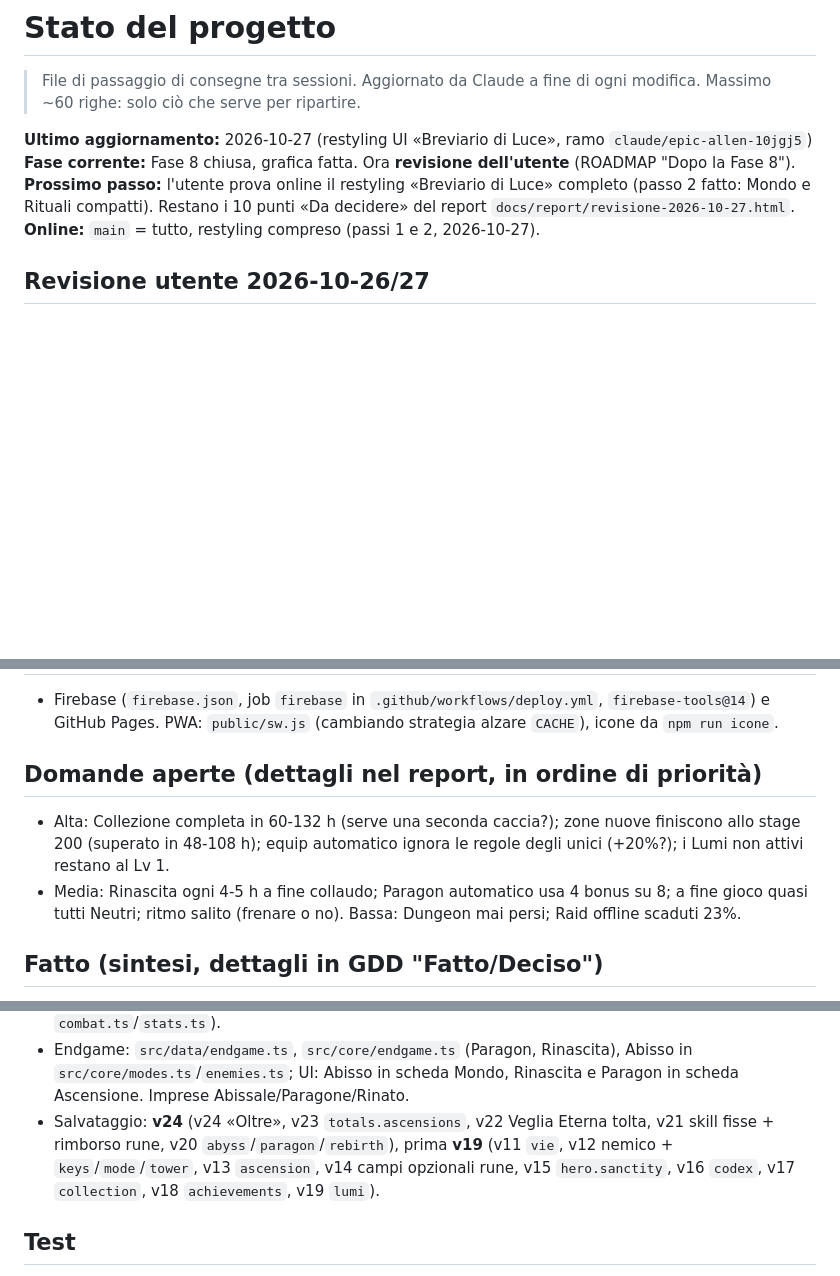
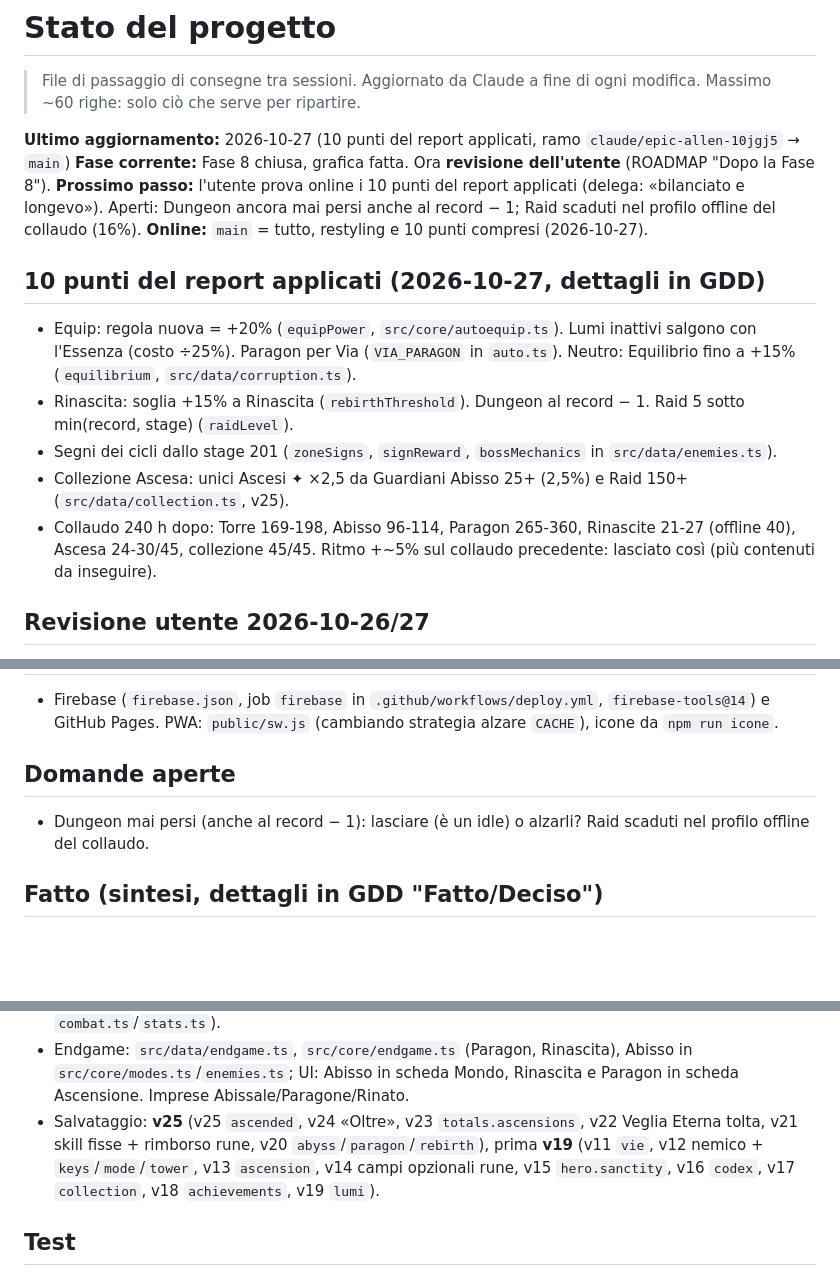
Before and after one commit to christiancrocetti01-sys/Chridle, a Markdown page: docs/STATO.md, 3 parts joined by grey strips. Rendered like a GitHub page; blank space fills up the shorter version.

Commit message:
Handoff: 10 punti del report applicati, collaudo 240 h
Co-Authored-By: Claude Opus 5.5 <noreply@anthropic.com>
Claude-Session: https://claude.ai/code/session_01CLsrWt6zc5Jwbr7JF9x7VW

```diff
--- a/docs/STATO.md
+++ b/docs/STATO.md
@@ -3,11 +3,20 @@
 > File di passaggio di consegne tra sessioni. Aggiornato da Claude a fine di ogni modifica.
 > Massimo ~60 righe: solo ciò che serve per ripartire.
 
-**Ultimo aggiornamento:** 2026-10-27 (restyling UI «Breviario di Luce», ramo `claude/epic-allen-10jgj5`)
+**Ultimo aggiornamento:** 2026-10-27 (10 punti del report applicati, ramo `claude/epic-allen-10jgj5` → `main`)
 **Fase corrente:** Fase 8 chiusa, grafica fatta. Ora **revisione dell'utente** (ROADMAP "Dopo la Fase 8").
-**Prossimo passo:** l'utente prova online il restyling «Breviario di Luce» completo (passo 2 fatto: Mondo e Rituali
-  compatti). Restano i 10 punti «Da decidere» del report `docs/report/revisione-2026-10-27.html`.
-**Online:** `main` = tutto, restyling compreso (passi 1 e 2, 2026-10-27).
+**Prossimo passo:** l'utente prova online i 10 punti del report applicati (delega: «bilanciato e longevo»).
+  Aperti: Dungeon ancora mai persi anche al record − 1; Raid scaduti nel profilo offline del collaudo (16%).
+**Online:** `main` = tutto, restyling e 10 punti compresi (2026-10-27).
+
+## 10 punti del report applicati (2026-10-27, dettagli in GDD)
+- Equip: regola nuova = +20% (`equipPower`, `src/core/autoequip.ts`). Lumi inattivi salgono con l'Essenza (costo ÷25%).
+  Paragon per Via (`VIA_PARAGON` in `auto.ts`). Neutro: Equilibrio fino a +15% (`equilibrium`, `src/data/corruption.ts`).
+- Rinascita: soglia +15% a Rinascita (`rebirthThreshold`). Dungeon al record − 1. Raid 5 sotto min(record, stage) (`raidLevel`).
+- Segni dei cicli dallo stage 201 (`zoneSigns`, `signReward`, `bossMechanics` in `src/data/enemies.ts`).
+- Collezione Ascesa: unici Ascesi ✦ ×2,5 da Guardiani Abisso 25+ (2,5%) e Raid 150+ (`src/data/collection.ts`, v25).
+- Collaudo 240 h dopo: Torre 169-198, Abisso 96-114, Paragon 265-360, Rinascite 21-27 (offline 40), Ascesa 24-30/45,
+  collezione 45/45. Ritmo +~5% sul collaudo precedente: lasciato così (più contenuti da inseguire).
 
 ## Revisione utente 2026-10-26/27
 - Fatto e online prima di oggi: offline 100%, Torre −5 piani, punti stella, regione «Oltre» (freni chiesti dall'utente),
@@ -35,11 +44,8 @@
 - Firebase (`firebase.json`, job `firebase` in `.github/workflows/deploy.yml`, `firebase-tools@14`) e GitHub Pages.
   PWA: `public/sw.js` (cambiando strategia alzare `CACHE`), icone da `npm run icone`.
 
-## Domande aperte (dettagli nel report, in ordine di priorità)
-- Alta: Collezione completa in 60-132 h (serve una seconda caccia?); zone nuove finiscono allo stage 200 (superato in
-  48-108 h); equip automatico ignora le regole degli unici (+20%?); i Lumi non attivi restano al Lv 1.
-- Media: Rinascita ogni 4-5 h a fine collaudo; Paragon automatico usa 4 bonus su 8; a fine gioco quasi tutti Neutri;
-  ritmo salito (frenare o no). Bassa: Dungeon mai persi; Raid offline scaduti 23%.
+## Domande aperte
+- Dungeon mai persi (anche al record − 1): lasciare (è un idle) o alzarli? Raid scaduti nel profilo offline del collaudo.
 
 ## Fatto (sintesi, dettagli in GDD "Fatto/Deciso")
 - Fasi 0-2: motore 10 tick/s, salvataggio versionato, combattimento, oggetti/affissi/trigger/unici/set/crafting.
@@ -66,6 +72,6 @@
 - Lotto 5: 30 unici, 8 set, 7 regole nuove (`src/data/uniques.ts`, costanti in fondo; logica in `combat.ts`/`stats.ts`).
 - Endgame: `src/data/endgame.ts`, `src/core/endgame.ts` (Paragon, Rinascita), Abisso in `src/core/modes.ts`/`enemies.ts`;
   UI: Abisso in scheda Mondo, Rinascita e Paragon in scheda Ascensione. Imprese Abissale/Paragone/Rinato.
-- Salvataggio: **v24** (v24 «Oltre», v23 `totals.ascensions`, v22 Veglia Eterna tolta, v21 skill fisse + rimborso rune, v20 `abyss`/`paragon`/`rebirth`), prima **v19** (v11 `vie`, v12 nemico + `keys`/`mode`/`tower`, v13 `ascension`, v14 campi opzionali rune, v15 `hero.sanctity`, v16 `codex`, v17 `collection`, v18 `achievements`, v19 `lumi`).
+- Salvataggio: **v25** (v25 `ascended`, v24 «Oltre», v23 `totals.ascensions`, v22 Veglia Eterna tolta, v21 skill fisse + rimborso rune, v20 `abyss`/`paragon`/`rebirth`), prima **v19** (v11 `vie`, v12 nemico + `keys`/`mode`/`tower`, v13 `ascension`, v14 campi opzionali rune, v15 `hero.sanctity`, v16 `codex`, v17 `collection`, v18 `achievements`, v19 `lumi`).
 
 ## Test
```
Also changed, not shown: other parts of docs/STATO.md (+1 -1 lines), docs/ROADMAP.md (+1 -1 lines).
